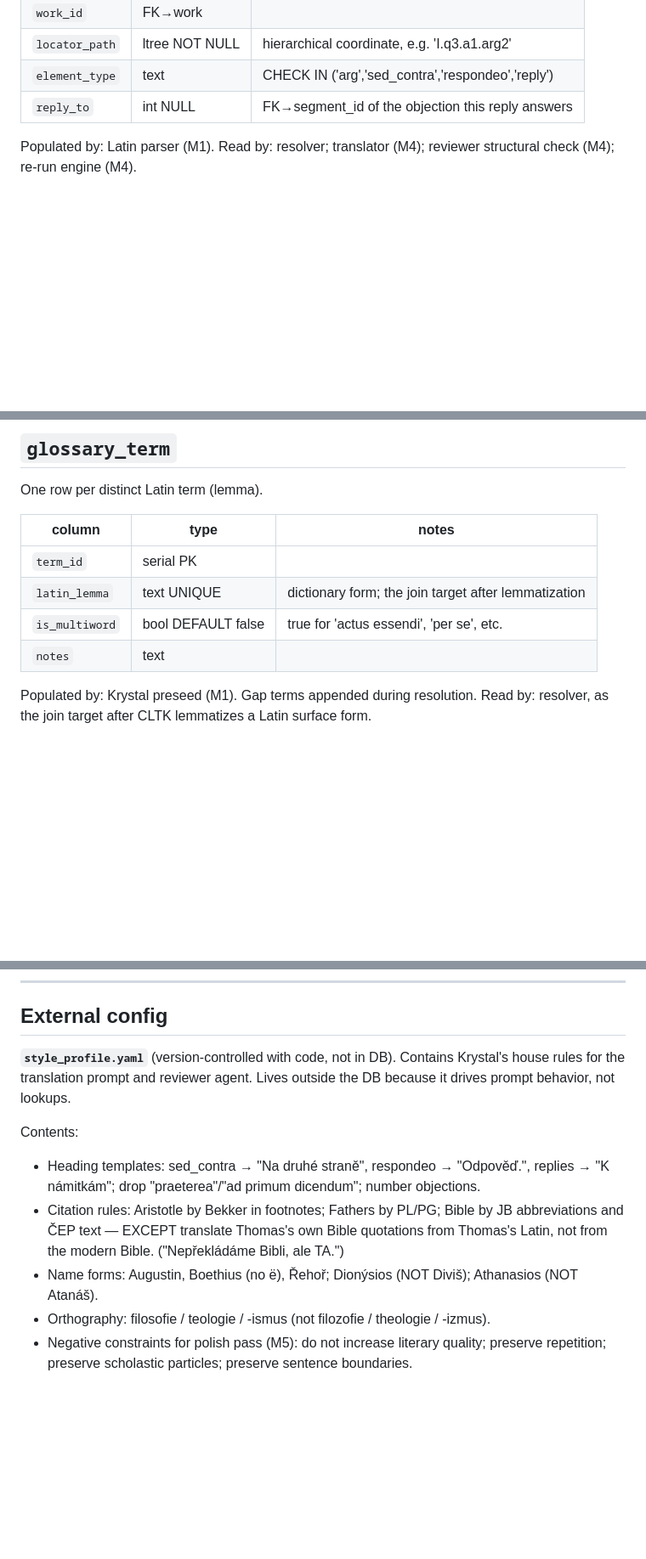
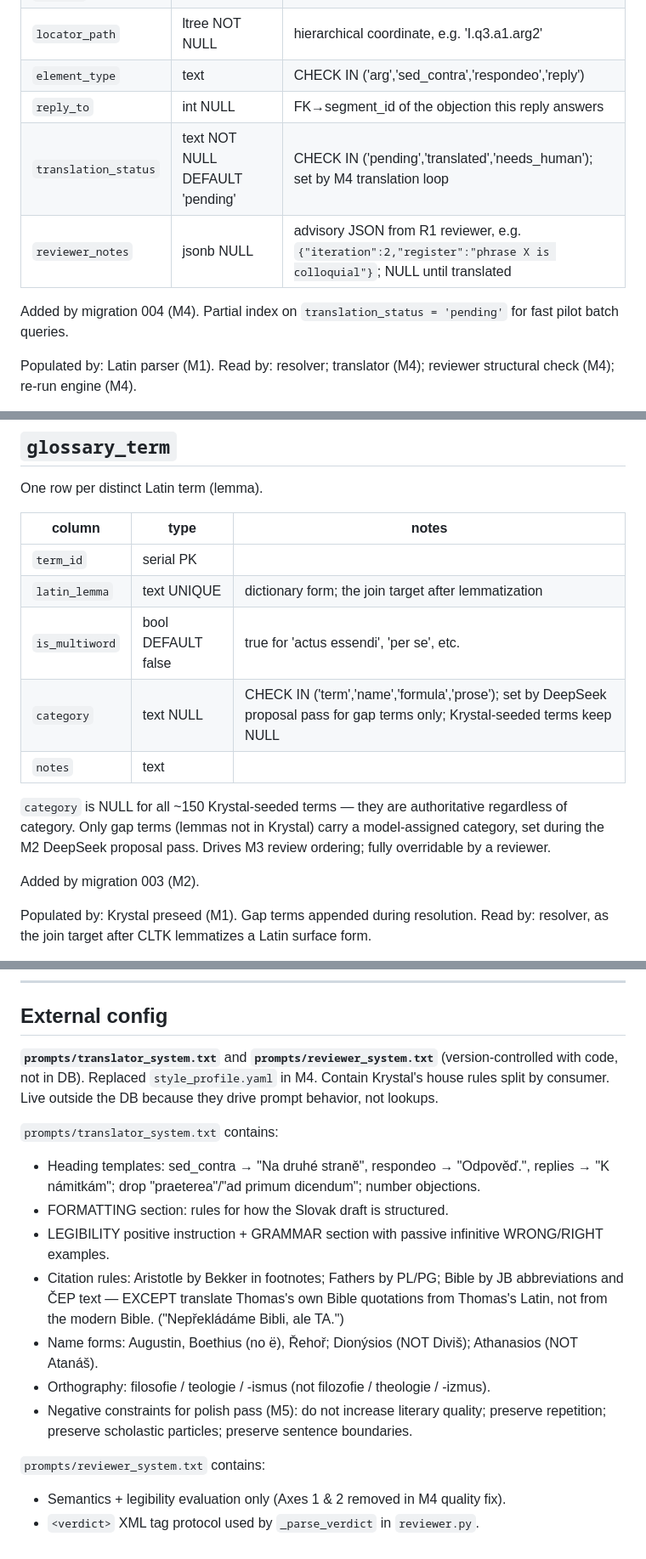
Before and after one commit to dedocibula/aquinas-pipeline, a Markdown page: .claude/database.md, 3 parts joined by grey strips. Shown at 85% size. GitHub-like rendering; blank space fills up the shorter version.

Commit message:
docs(database): sync schema reference with migrations 003 and 004
Add glossary_term.category (migration 003) and segment.translation_status
+ segment.reviewer_notes (migration 004) to .claude/database.md.
Replace stale style_profile.yaml entry with the prompts/ files that
superseded it in M4.

Co-Authored-By: Claude Sonnet 4.6 <noreply@anthropic.com>

```diff
--- a/.claude/database.md
+++ b/.claude/database.md
@@ -78,6 +78,10 @@ The spine. One row per atomic translatable unit.
 | `locator_path` | ltree NOT NULL | hierarchical coordinate, e.g. 'I.q3.a1.arg2' |
 | `element_type` | text | CHECK IN ('arg','sed_contra','respondeo','reply') |
 | `reply_to` | int NULL | FK→segment_id of the objection this reply answers |
+| `translation_status` | text NOT NULL DEFAULT 'pending' | CHECK IN ('pending','translated','needs_human'); set by M4 translation loop |
+| `reviewer_notes` | jsonb NULL | advisory JSON from R1 reviewer, e.g. `{"iteration":2,"register":"phrase X is colloquial"}`; NULL until translated |
+
+Added by migration 004 (M4). Partial index on `translation_status = 'pending'` for fast pilot batch queries.
 
 Populated by: Latin parser (M1).
 Read by: resolver; translator (M4); reviewer structural check (M4); re-run engine (M4).
@@ -136,7 +140,14 @@ One row per distinct Latin term (lemma).
 | `term_id` | serial PK | |
 | `latin_lemma` | text UNIQUE | dictionary form; the join target after lemmatization |
 | `is_multiword` | bool DEFAULT false | true for 'actus essendi', 'per se', etc. |
+| `category` | text NULL | CHECK IN ('term','name','formula','prose'); set by DeepSeek proposal pass for gap terms only; Krystal-seeded terms keep NULL |
 | `notes` | text | |
+
+`category` is NULL for all ~150 Krystal-seeded terms — they are authoritative regardless of category.
+Only gap terms (lemmas not in Krystal) carry a model-assigned category, set during the M2 DeepSeek proposal pass.
+Drives M3 review ordering; fully overridable by a reviewer.
+
+Added by migration 003 (M2).
 
 Populated by: Krystal preseed (M1). Gap terms appended during resolution.
 Read by: resolver, as the join target after CLTK lemmatizes a Latin surface form.
@@ -320,13 +331,15 @@ CREATE VIEW v_sense AS
 
 ## External config
 
-**`style_profile.yaml`** (version-controlled with code, not in DB).
-Contains Krystal's house rules for the translation prompt and reviewer agent.
-Lives outside the DB because it drives prompt behavior, not lookups.
+**`prompts/translator_system.txt`** and **`prompts/reviewer_system.txt`** (version-controlled with code, not in DB).
+Replaced `style_profile.yaml` in M4. Contain Krystal's house rules split by consumer.
+Live outside the DB because they drive prompt behavior, not lookups.
 
-Contents:
+`prompts/translator_system.txt` contains:
 - Heading templates: sed_contra → "Na druhé straně", respondeo → "Odpověď.",
   replies → "K námitkám"; drop "praeterea"/"ad primum dicendum"; number objections.
+- FORMATTING section: rules for how the Slovak draft is structured.
+- LEGIBILITY positive instruction + GRAMMAR section with passive infinitive WRONG/RIGHT examples.
 - Citation rules: Aristotle by Bekker in footnotes; Fathers by PL/PG;
   Bible by JB abbreviations and ČEP text — EXCEPT translate Thomas's own Bible
   quotations from Thomas's Latin, not from the modern Bible.
@@ -336,3 +349,7 @@ Contents:
 - Orthography: filosofie / teologie / -ismus (not filozofie / theologie / -izmus).
 - Negative constraints for polish pass (M5): do not increase literary quality;
   preserve repetition; preserve scholastic particles; preserve sentence boundaries.
+
+`prompts/reviewer_system.txt` contains:
+- Semantics + legibility evaluation only (Axes 1 & 2 removed in M4 quality fix).
+- `<verdict>` XML tag protocol used by `_parse_verdict` in `reviewer.py`.
```
